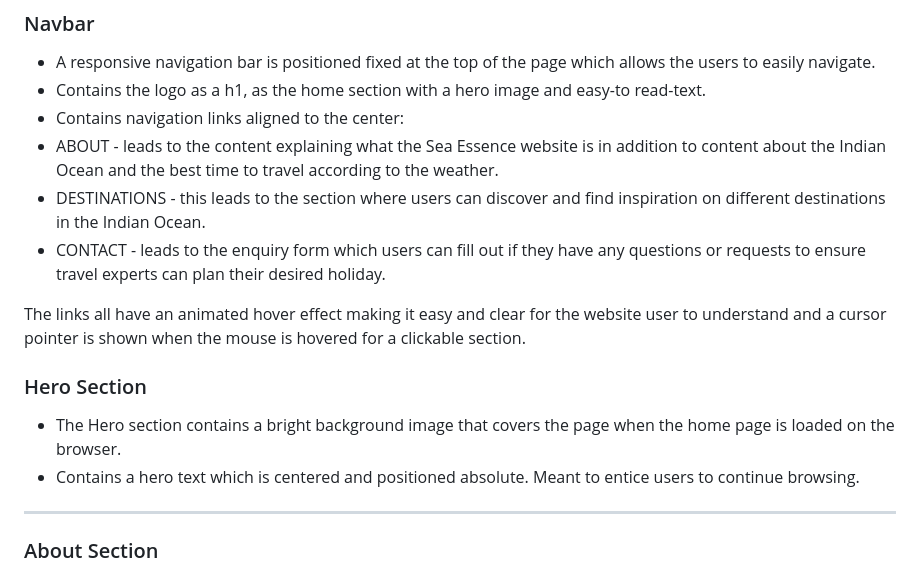
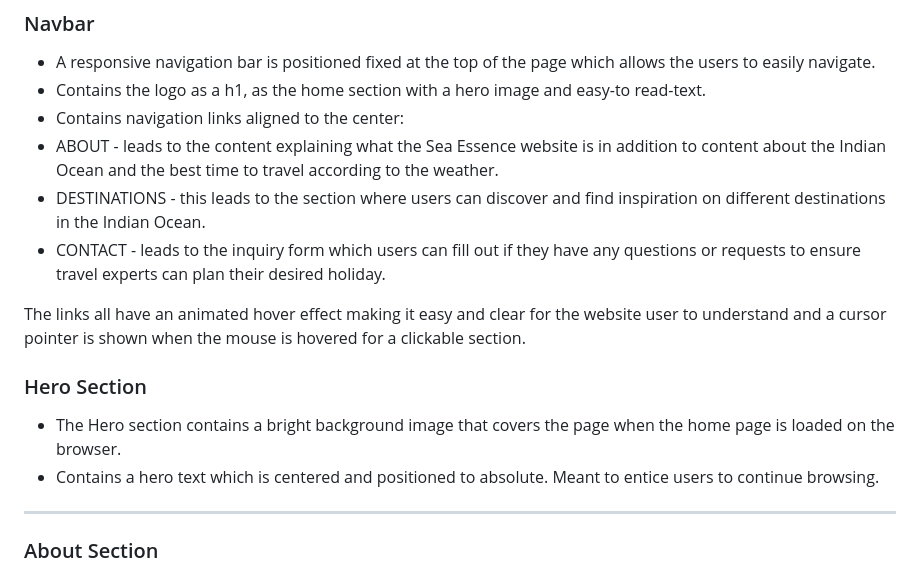
Before and after one commit to JoanaS2/Sea-Essence, a Markdown page: README.md, the part around the change. Drawn GitHub-style.

```diff
--- a/README.md
+++ b/README.md
@@ -65,14 +65,14 @@ The website consists of three sections on a page, which are accessible from the
 * Contains navigation links aligned to the center:
 * ABOUT - leads to the content explaining what the Sea Essence website is in addition to content about the Indian Ocean and the best time to travel according to the weather.
 * DESTINATIONS - this leads to the section where users can discover and find inspiration on different destinations in the Indian Ocean.
-* CONTACT - leads to the enquiry form which users can fill out if they have any questions or requests to ensure travel experts can plan their desired holiday.
+* CONTACT - leads to the inquiry form which users can fill out if they have any questions or requests to ensure travel experts can plan their desired holiday.
 
  The links all have an animated hover effect making it easy and clear for the website user to understand and a cursor pointer is shown when the mouse is hovered for a clickable section.
 
 ### Hero Section
 
 * The Hero section contains a bright background image that covers the page when the home page is loaded on the browser.
-* Contains a  hero text which is centered and positioned absolute. Meant to entice users to continue browsing.
+* Contains a  hero text which is centered and positioned to absolute. Meant to entice users to continue browsing.
 
 - - -
 
```
